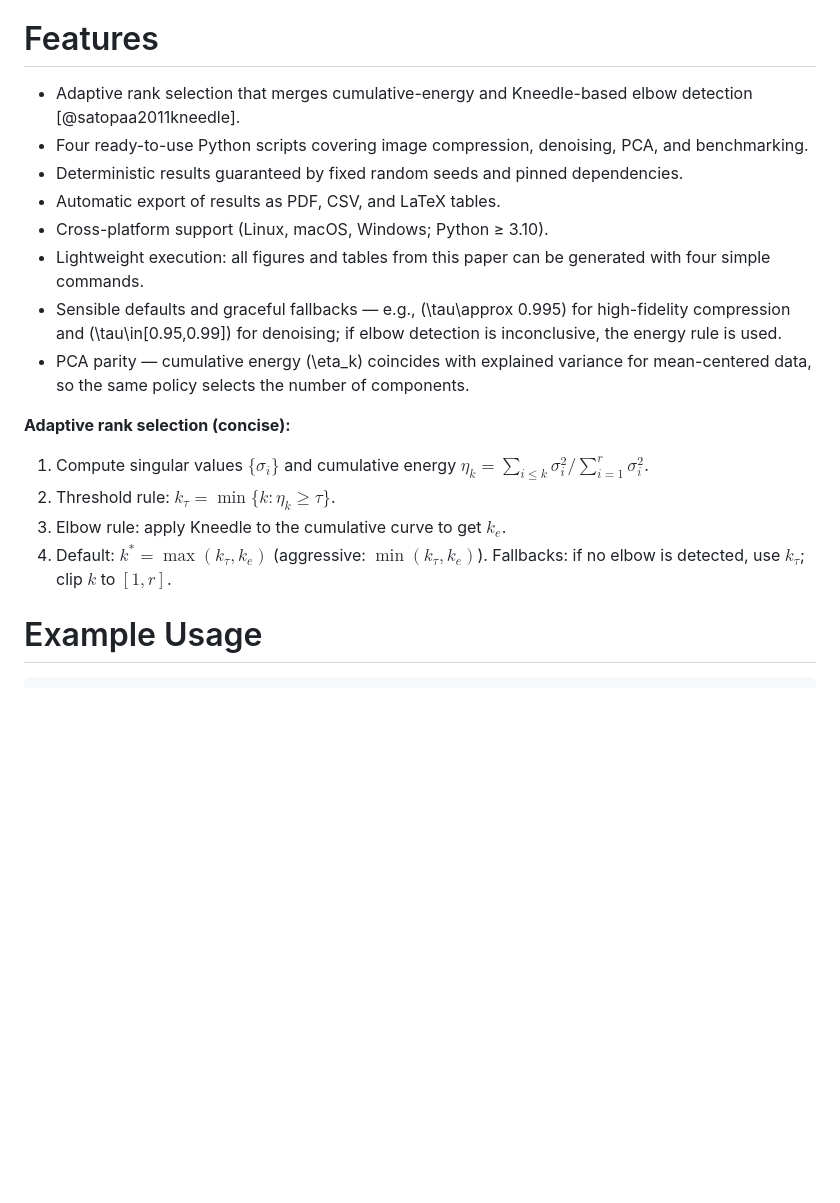
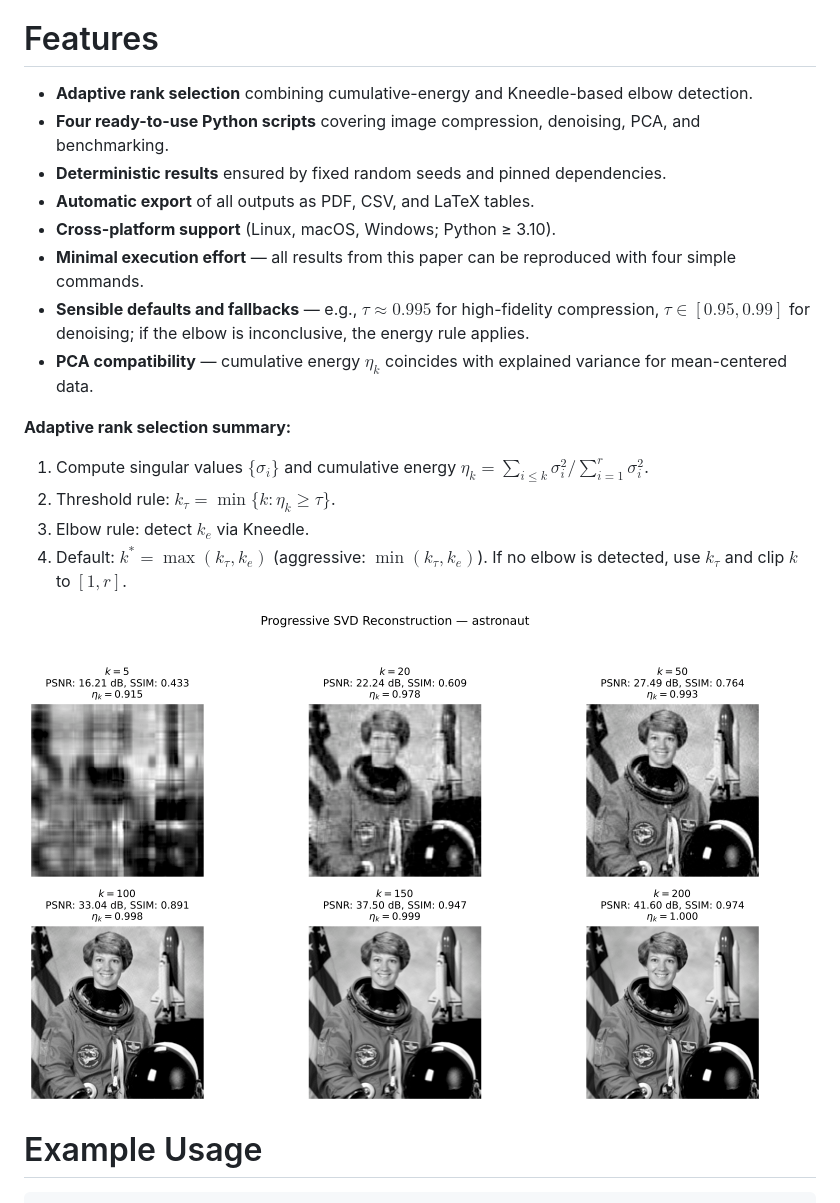
Before and after one commit to gayaneghazaryan-dot/svd-image-analysis, a Markdown page: paper.md, the part around the change printed below. GitHub-like rendering; pictures changed too: figures/astronaut_svd_fixed_rank_reconstructions.png (added); blank space fills up the shorter version.

```diff
--- a/paper.md
+++ b/paper.md
@@ -64,20 +58,22 @@ By combining these elements, **SVDlab** turns theoretical linear algebra concept
 
 # Features
 
-- Adaptive rank selection that merges cumulative-energy and Kneedle-based elbow detection [@satopaa2011kneedle].
-- Four ready-to-use Python scripts covering image compression, denoising, PCA, and benchmarking.
-- Deterministic results guaranteed by fixed random seeds and pinned dependencies.
-- Automatic export of results as PDF, CSV, and LaTeX tables.
-- Cross-platform support (Linux, macOS, Windows; Python ≥ 3.10).
-- Lightweight execution: all figures and tables from this paper can be generated with four simple commands.
-- Sensible defaults and graceful fallbacks — e.g., \(\tau\approx 0.995\) for high-fidelity compression and \(\tau\in[0.95,0.99]\) for denoising; if elbow detection is inconclusive, the energy rule is used.
-- PCA parity — cumulative energy \(\eta_k\) coincides with explained variance for mean-centered data, so the same policy selects the number of components.
+- **Adaptive rank selection** combining cumulative-energy and Kneedle-based elbow detection.
+- **Four ready-to-use Python scripts** covering image compression, denoising, PCA, and benchmarking.
+- **Deterministic results** ensured by fixed random seeds and pinned dependencies.
+- **Automatic export** of all outputs as PDF, CSV, and LaTeX tables.
+- **Cross-platform support** (Linux, macOS, Windows; Python ≥ 3.10).
+- **Minimal execution effort** — all results from this paper can be reproduced with four simple commands.
+- **Sensible defaults and fallbacks** — e.g., $\tau\approx0.995$ for high-fidelity compression, $\tau\in[0.95,0.99]$ for denoising; if the elbow is inconclusive, the energy rule applies.
+- **PCA compatibility** — cumulative energy $\eta_k$ coincides with explained variance for mean-centered data.
 
-**Adaptive rank selection (concise):**
-1) Compute singular values $\{\sigma_i\}$ and cumulative energy $\eta_k = \sum_{i \le k}\sigma_i^2 \big/ \sum_{i=1}^{r}\sigma_i^2$.
-2) Threshold rule: $k_\tau = \min\{k : \eta_k \ge \tau\}$.
-3) Elbow rule: apply Kneedle to the cumulative curve to get $k_e$.
-4) Default: $k^* = \max(k_\tau, k_e)$ (aggressive: $\min(k_\tau, k_e)$). Fallbacks: if no elbow is detected, use $k_\tau$; clip $k$ to $[1,r]$.
+**Adaptive rank selection summary:**
+1. Compute singular values $\{\sigma_i\}$ and cumulative energy $\eta_k = \sum_{i \le k}\sigma_i^2 / \sum_{i=1}^{r}\sigma_i^2$.
+2. Threshold rule: $k_\tau = \min\{k : \eta_k \ge \tau\}$.
+3. Elbow rule: detect $k_e$ via Kneedle.
+4. Default: $k^* = \max(k_\tau, k_e)$ (aggressive: $\min(k_\tau, k_e)$). If no elbow is detected, use $k_\tau$ and clip $k$ to $[1, r]$.
+
+![Progressive SVD reconstructions of the “astronaut” image at increasing ranks (k = 5 … 200), showing the trade-off between compression efficiency and visual fidelity. Generated via `code/svd_compression_merged.py`.](figures/astronaut_svd_fixed_rank_reconstructions.png)
 
 # Example Usage
 
```
Also changed, not shown: other parts of paper.md (+26 -24 lines), figures/astronaut_svd_comparison_995.png (added).
